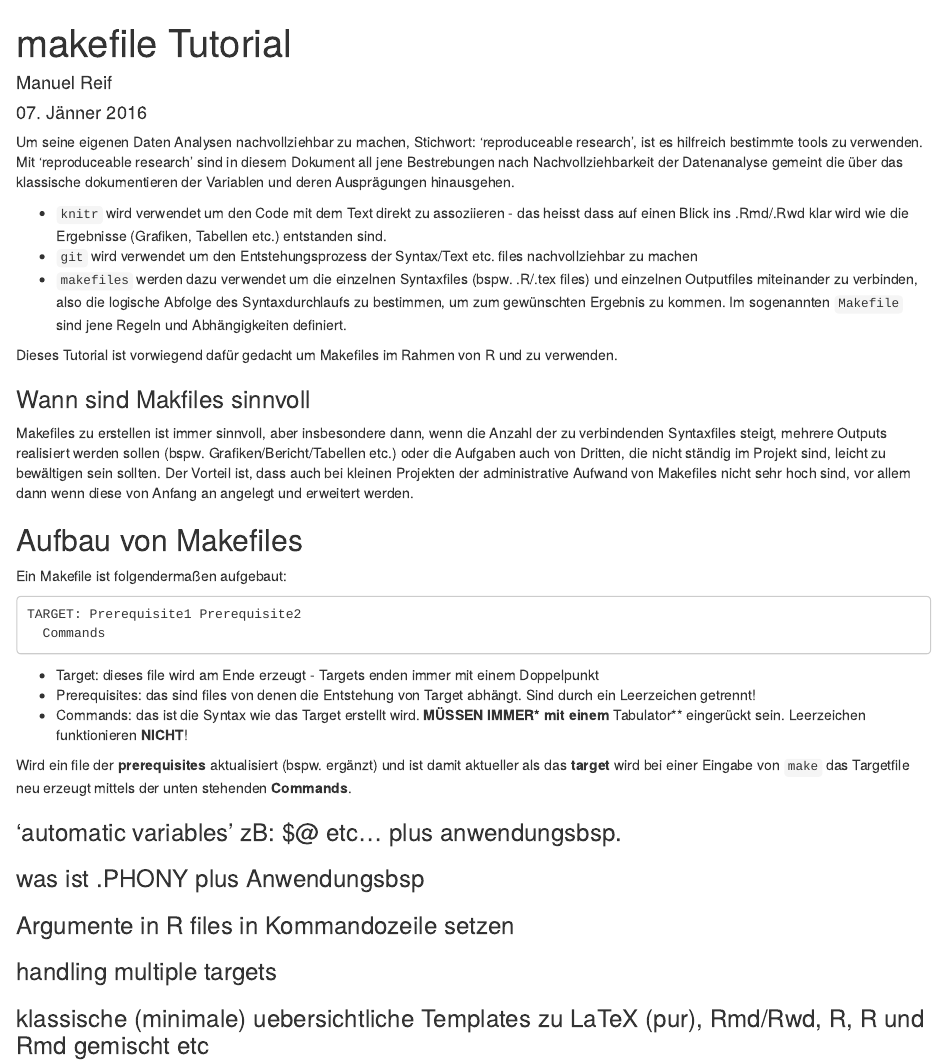
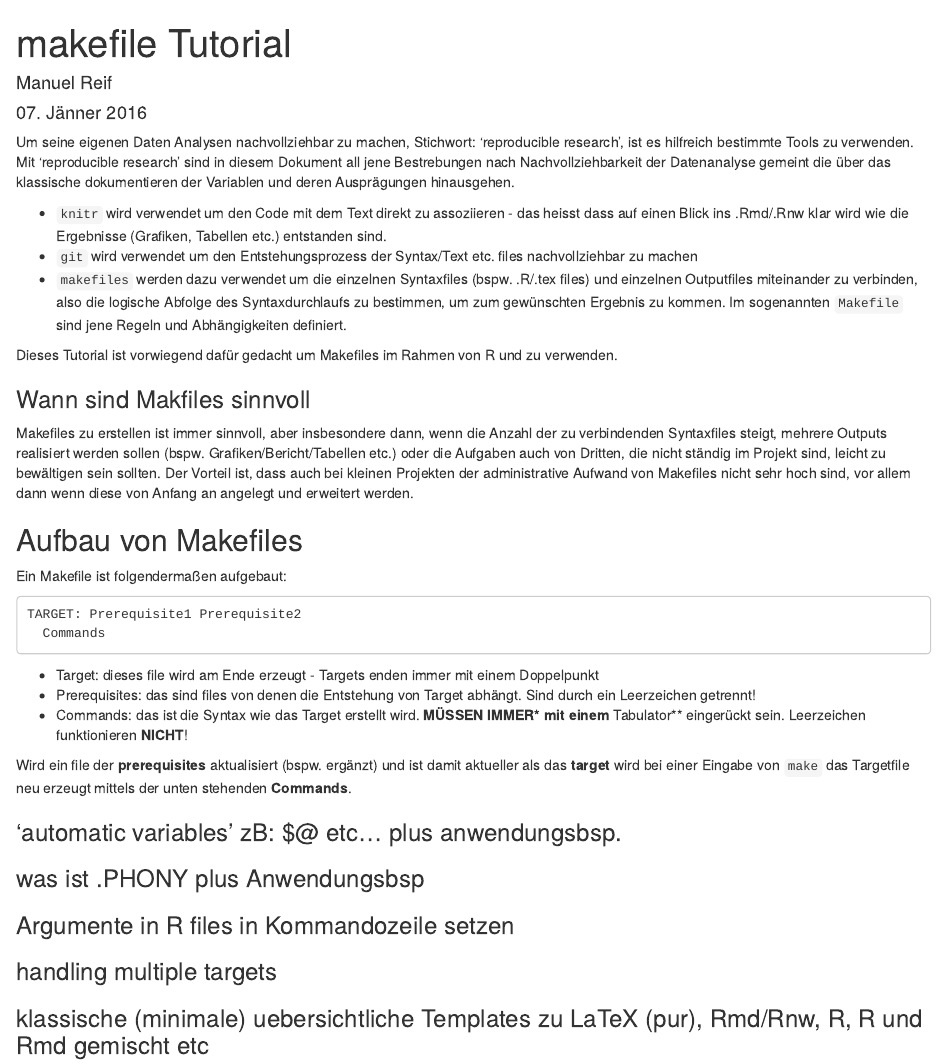
Before and after one commit to manuelreif/makefile_tutorial, an R Markdown document (makefile_doku.Rmd): the page in a window 1100 px wide, from its top. Rendered offline with R 4.5, knitr and Pandoc, with nearby package versions.

Commit message:
some typos

```diff
--- a/makefile_doku.Rmd
+++ b/makefile_doku.Rmd
@@ -5,9 +5,9 @@ date: "07. Jänner 2016"
 output: html_document
 ---
 
-Um seine eigenen Daten Analysen nachvollziehbar zu machen, Stichwort: 'reproduceable research', ist es hilfreich bestimmte tools zu verwenden. Mit 'reproduceable research' sind in diesem Dokument all jene Bestrebungen nach Nachvollziehbarkeit der Datenanalyse gemeint die über das klassische dokumentieren der Variablen und deren Ausprägungen hinausgehen.
+Um seine eigenen Daten Analysen nachvollziehbar zu machen, Stichwort: 'reproducible research', ist es hilfreich bestimmte Tools zu verwenden. Mit 'reproducible research' sind in diesem Dokument all jene Bestrebungen nach Nachvollziehbarkeit der Datenanalyse gemeint die über das klassische dokumentieren der Variablen und deren Ausprägungen hinausgehen.
 
-- `knitr` wird verwendet um den Code mit dem Text direkt zu assoziieren - das heisst dass auf einen Blick ins .Rmd/.Rwd klar wird wie die Ergebnisse (Grafiken, Tabellen etc.) entstanden sind.
+- `knitr` wird verwendet um den Code mit dem Text direkt zu assoziieren - das heisst dass auf einen Blick ins .Rmd/.Rnw klar wird wie die Ergebnisse (Grafiken, Tabellen etc.) entstanden sind.
 - `git` wird verwendet um den Entstehungsprozess der Syntax/Text etc. files nachvollziehbar zu machen
 - `makefiles` werden dazu verwendet um die einzelnen Syntaxfiles (bspw. .R/.tex files) und einzelnen Outputfiles miteinander zu verbinden, also die logische Abfolge des Syntaxdurchlaufs zu bestimmen, um zum gewünschten Ergebnis zu kommen. Im sogenannten `Makefile` sind jene Regeln und Abhängigkeiten definiert.
 
@@ -52,7 +52,7 @@ Wird ein file der **prerequisites** aktualisiert (bspw. ergänzt) und ist damit
 ### handling multiple targets
 
 
-### klassische (minimale) uebersichtliche Templates zu LaTeX (pur), Rmd/Rwd, R, R und Rmd gemischt etc
+### klassische (minimale) uebersichtliche Templates zu LaTeX (pur), Rmd/Rnw, R, R und Rmd gemischt etc
 
 
 ### wie funktioniert code externalisation in knitr (finde ich recht praktisch) - weiss nicht ob das zu makefiles passt.
```
